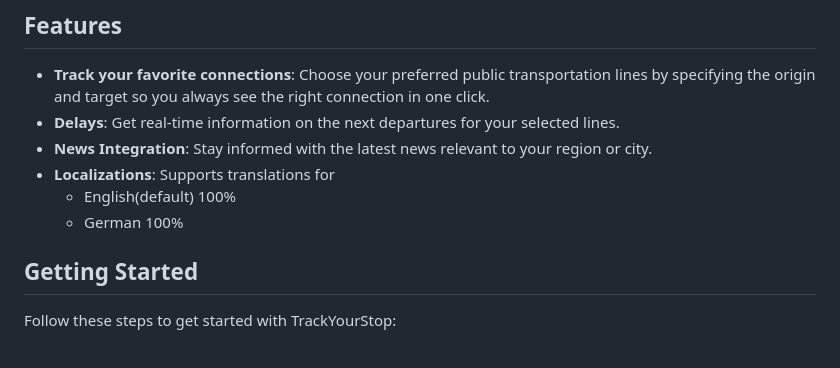
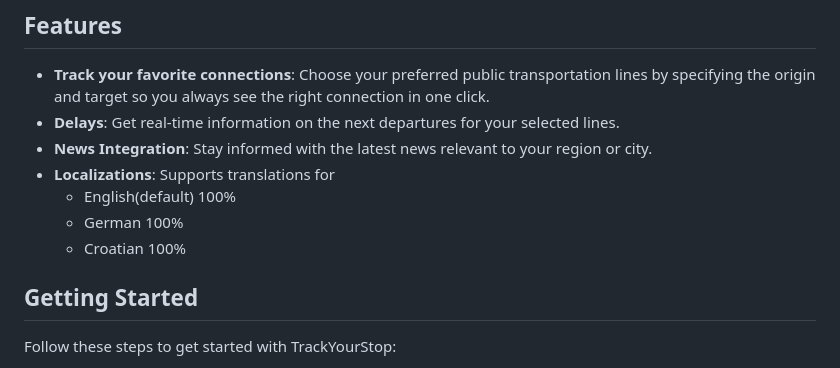
Before and after one commit to bremade/TrackYourStop, a Markdown page: README.md, the part around the change. Rendered like a GitHub page.

```diff
--- a/README.md
+++ b/README.md
@@ -19,6 +19,7 @@ TrackYourStop is an open-source project designed to help you easily track the de
 - **Localizations**: Supports translations for
   - English(default) 100%
   - German 100%
+  - Croatian 100%
 
 ## Getting Started
 Follow these steps to get started with TrackYourStop:
```
